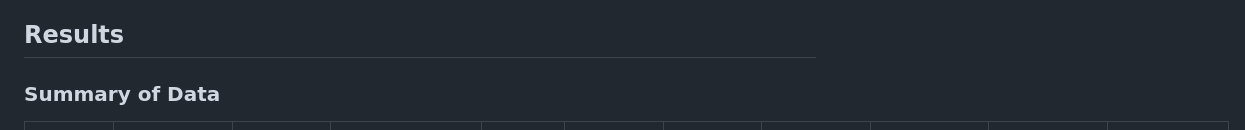
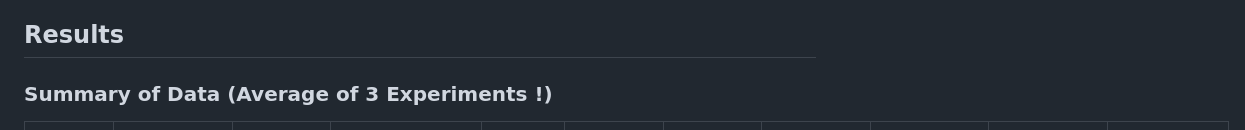
Before and after one commit to Ali90922/Distributed-Computing-TrangoTowers, a Markdown page: Assignment 1/StressTesting/Report.md, the part around the change. GitHub-like rendering.

```diff
--- a/Assignment 1/StressTesting/Report.md
+++ b/Assignment 1/StressTesting/Report.md
@@ -22,7 +22,7 @@ In this analysis, I evaluated the performance of our chat server by measuring ho
 
 ## Results
 
-### Summary of Data
+### Summary of Data (Average of 3 Experiments !)
 
 | Clients | Total Messages Processed | Elapsed Time (s) | Avg Messages/sec | Avg CPU Usage (%) | Avg Memory Usage (MB) | Avg Bytes Sent per Interval (MB) | Avg Bytes Received per Interval (MB) | Avg Packets Sent per Interval | Avg Packets Received per Interval | Avg CPU Frequency (MHz) |
 | ------- | ------------------------ | ---------------- | ---------------- | ----------------- | --------------------- | -------------------------------- | ------------------------------------ | ----------------------------- | --------------------------------- | ----------------------- |
```
